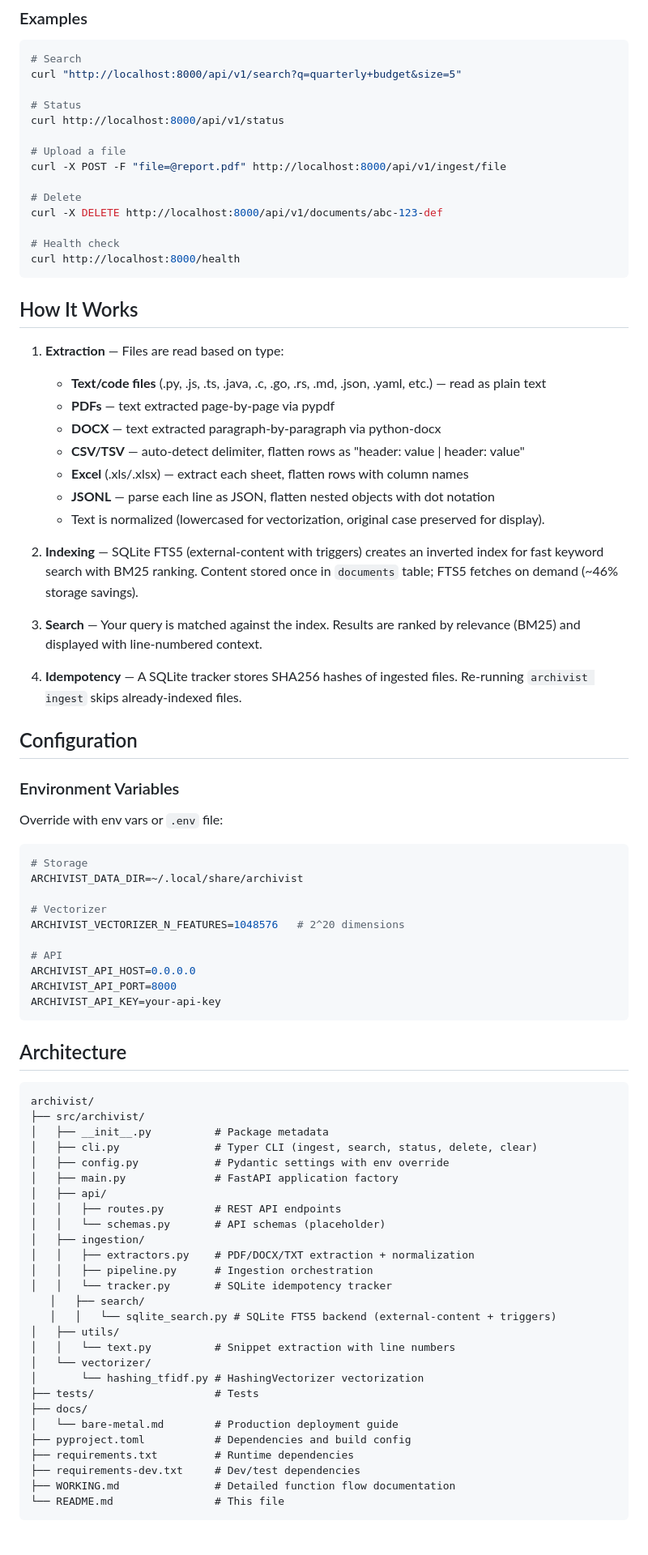
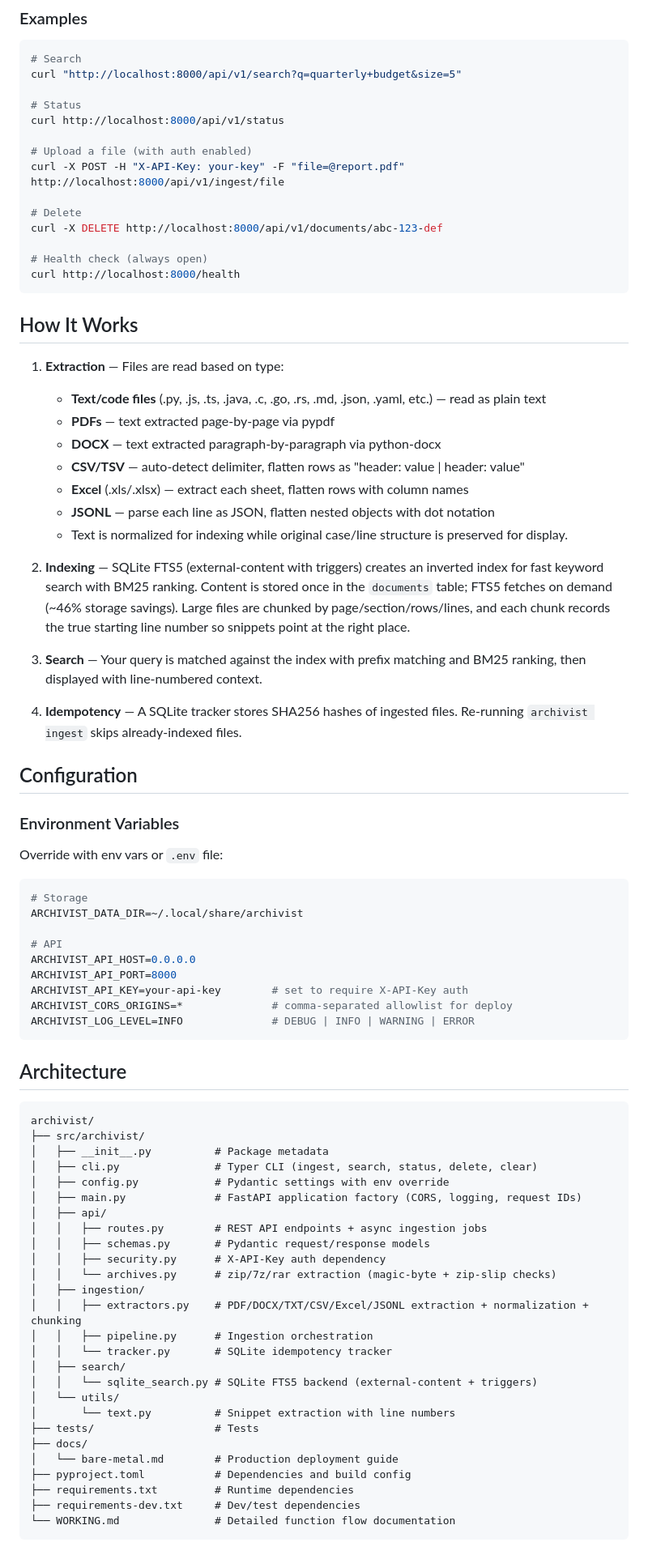
Before and after one commit to prabhatkrmishra/Project_Python_Archivist, a Markdown page: README.md, the part around one of its changes. Shown at 81% size. Rendered like a GitHub page.

````diff
--- a/README.md
+++ b/README.md
@@ -141,13 +140,13 @@ curl "http://localhost:8000/api/v1/search?q=quarterly+budget&size=5"
 # Status
 curl http://localhost:8000/api/v1/status
 
-# Upload a file
-curl -X POST -F "file=@report.pdf" http://localhost:8000/api/v1/ingest/file
+# Upload a file (with auth enabled)
+curl -X POST -H "X-API-Key: your-key" -F "file=@report.pdf" http://localhost:8000/api/v1/ingest/file
 
 # Delete
 curl -X DELETE http://localhost:8000/api/v1/documents/abc-123-def
 
-# Health check
+# Health check (always open)
 curl http://localhost:8000/health
 ```
 
@@ -160,11 +159,11 @@ curl http://localhost:8000/health
    - **CSV/TSV** — auto-detect delimiter, flatten rows as "header: value | header: value"
    - **Excel** (.xls/.xlsx) — extract each sheet, flatten rows with column names
    - **JSONL** — parse each line as JSON, flatten nested objects with dot notation
-   - Text is normalized (lowercased for vectorization, original case preserved for display).
+   - Text is normalized for indexing while original case/line structure is preserved for display.
 
-2. **Indexing** — SQLite FTS5 (external-content with triggers) creates an inverted index for fast keyword search with BM25 ranking. Content stored once in `documents` table; FTS5 fetches on demand (~46% storage savings).
+2. **Indexing** — SQLite FTS5 (external-content with triggers) creates an inverted index for fast keyword search with BM25 ranking. Content is stored once in the `documents` table; FTS5 fetches on demand (~46% storage savings). Large files are chunked by page/section/rows/lines, and each chunk records the true starting line number so snippets point at the right place.
 
-3. **Search** — Your query is matched against the index. Results are ranked by relevance (BM25) and displayed with line-numbered context.
+3. **Search** — Your query is matched against the index with prefix matching and BM25 ranking, then displayed with line-numbered context.
 
 4. **Idempotency** — A SQLite tracker stores SHA256 hashes of ingested files. Re-running `archivist ingest` skips already-indexed files.
 
@@ -178,13 +177,12 @@ Override with env vars or `.env` file:
 # Storage
 ARCHIVIST_DATA_DIR=~/.local/share/archivist
 
-# Vectorizer
-ARCHIVIST_VECTORIZER_N_FEATURES=1048576   # 2^20 dimensions
-
 # API
 ARCHIVIST_API_HOST=0.0.0.0
 ARCHIVIST_API_PORT=8000
-ARCHIVIST_API_KEY=your-api-key
+ARCHIVIST_API_KEY=your-api-key        # set to require X-API-Key auth
+ARCHIVIST_CORS_ORIGINS=*              # comma-separated allowlist for deploy
+ARCHIVIST_LOG_LEVEL=INFO              # DEBUG | INFO | WARNING | ERROR
 ```
 
 ## Architecture
@@ -195,26 +193,25 @@ archivist/
 │   ├── __init__.py          # Package metadata
 │   ├── cli.py               # Typer CLI (ingest, search, status, delete, clear)
 │   ├── config.py            # Pydantic settings with env override
-│   ├── main.py              # FastAPI application factory
+│   ├── main.py              # FastAPI application factory (CORS, logging, request IDs)
 │   ├── api/
-│   │   ├── routes.py        # REST API endpoints
-│   │   └── schemas.py       # API schemas (placeholder)
+│   │   ├── routes.py        # REST API endpoints + async ingestion jobs
+│   │   ├── schemas.py       # Pydantic request/response models
+│   │   ├── security.py      # X-API-Key auth dependency
+│   │   └── archives.py      # zip/7z/rar extraction (magic-byte + zip-slip checks)
 │   ├── ingestion/
-│   │   ├── extractors.py    # PDF/DOCX/TXT extraction + normalization
+│   │   ├── extractors.py    # PDF/DOCX/TXT/CSV/Excel/JSONL extraction + normalization + chunking
 │   │   ├── pipeline.py      # Ingestion orchestration
 │   │   └── tracker.py       # SQLite idempotency tracker
-   │   ├── search/
-   │   │   └── sqlite_search.py # SQLite FTS5 backend (external-content + triggers)
-│   ├── utils/
-│   │   └── text.py          # Snippet extraction with line numbers
-│   └── vectorizer/
-│       └── hashing_tfidf.py # HashingVectorizer vectorization
+│   ├── search/
+│   │   └── sqlite_search.py # SQLite FTS5 backend (external-content + triggers)
+│   └── utils/
+│       └── text.py          # Snippet extraction with line numbers
 ├── tests/                   # Tests
 ├── docs/
 │   └── bare-metal.md        # Production deployment guide
 ├── pyproject.toml           # Dependencies and build config
 ├── requirements.txt         # Runtime dependencies
 ├── requirements-dev.txt     # Dev/test dependencies
-├── WORKING.md               # Detailed function flow documentation
-└── README.md                # This file
+└── WORKING.md               # Detailed function flow documentation
 ```
````
Also changed, not shown: other parts of README.md (+18 -12 lines).
